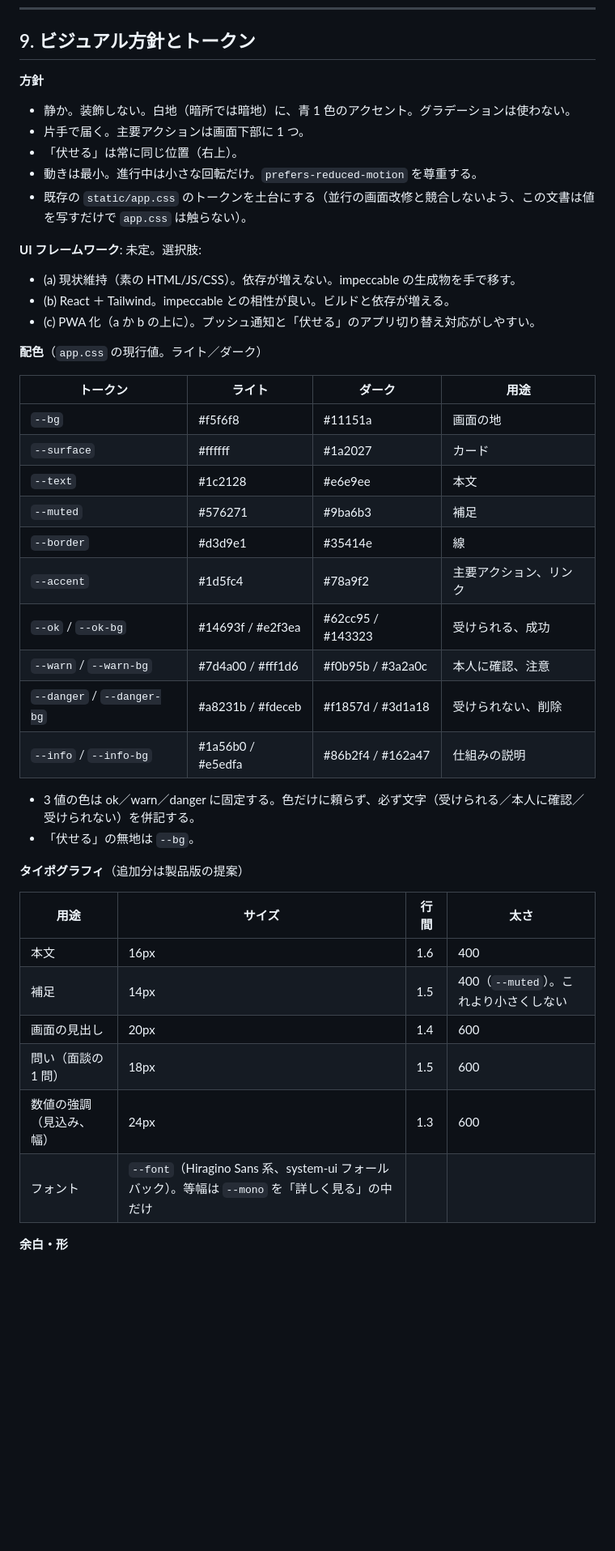
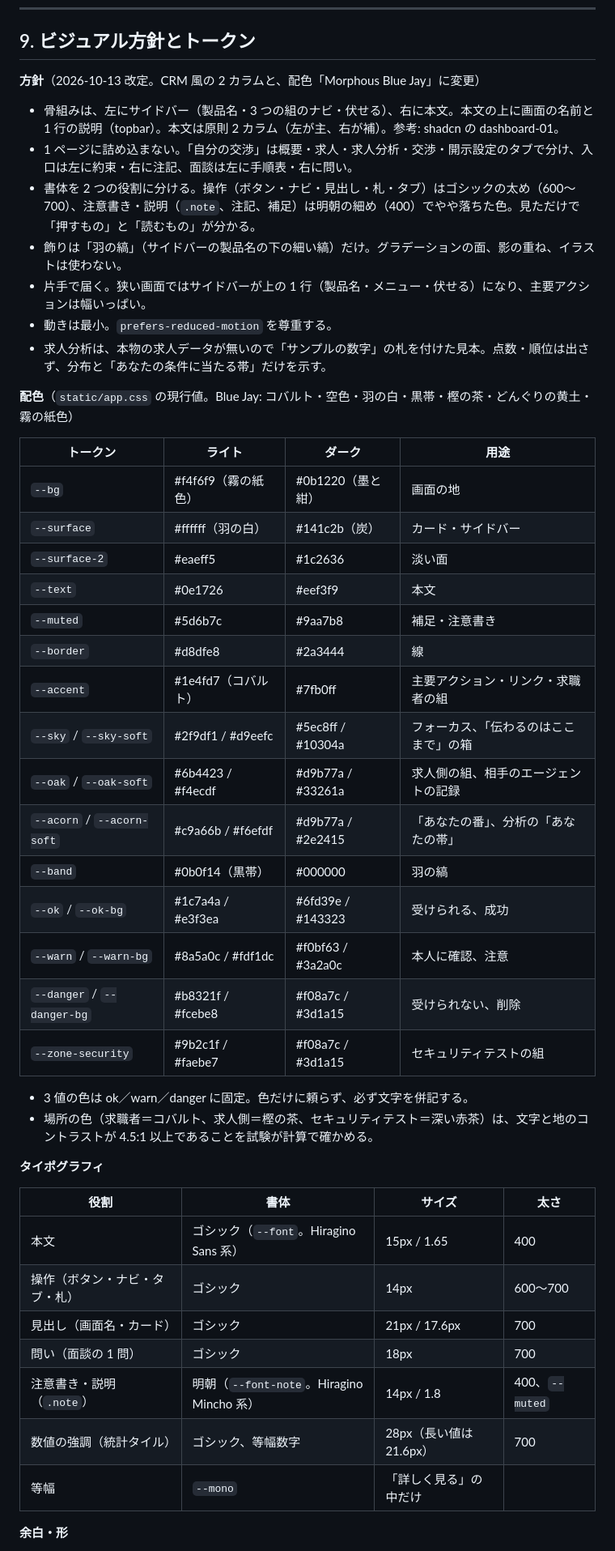
Before and after one commit to toshi-naka-boop/anon-negotiation-agent, a Markdown page: DESIGN.md, the part around one of its changes. Shown at 81% size. GitHub-like rendering; blank space fills up the shorter version.

Commit message:
docs: DESIGN.md §9 を新しい配色（Blue Jay）・書体の役割分け・2 カラムの骨組みに改定。手動チェックリストの共通と自分の交渉を新しい骨組みに合わせる
Co-Authored-By: Claude Fable 5.1 <noreply@anthropic.com>

```diff
--- a/DESIGN.md
+++ b/DESIGN.md
@@ -383,45 +384,48 @@ flowchart TD
 
 ## 9. ビジュアル方針とトークン
 
-**方針**
-- 静か。装飾しない。白地（暗所では暗地）に、青 1 色のアクセント。グラデーションは使わない。
-- 片手で届く。主要アクションは画面下部に 1 つ。
-- 「伏せる」は常に同じ位置（右上）。
-- 動きは最小。進行中は小さな回転だけ。`prefers-reduced-motion` を尊重する。
-- 既存の `static/app.css` のトークンを土台にする（並行の画面改修と競合しないよう、この文書は値を写すだけで `app.css` は触らない）。
+**方針**（2026-10-13 改定。CRM 風の 2 カラムと、配色「Morphous Blue Jay」に変更）
+- 骨組みは、左にサイドバー（製品名・3 つの組のナビ・伏せる）、右に本文。本文の上に画面の名前と 1 行の説明（topbar）。本文は原則 2 カラム（左が主、右が補）。参考: shadcn の dashboard-01。
+- 1 ページに詰め込まない。「自分の交渉」は概要・求人・求人分析・交渉・開示設定のタブで分け、入口は左に約束・右に注記、面談は左に手順表・右に問い。
+- 書体を 2 つの役割に分ける。操作（ボタン・ナビ・見出し・札・タブ）はゴシックの太め（600〜700）、注意書き・説明（`.note`、注記、補足）は明朝の細め（400）でやや落ちた色。見ただけで「押すもの」と「読むもの」が分かる。
+- 飾りは「羽の縞」（サイドバーの製品名の下の細い縞）だけ。グラデーションの面、影の重ね、イラストは使わない。
+- 片手で届く。狭い画面ではサイドバーが上の 1 行（製品名・メニュー・伏せる）になり、主要アクションは幅いっぱい。
+- 動きは最小。`prefers-reduced-motion` を尊重する。
+- 求人分析は、本物の求人データが無いので「サンプルの数字」の札を付けた見本。点数・順位は出さず、分布と「あなたの条件に当たる帯」だけを示す。
 
-**UI フレームワーク**: 未定。選択肢:
-- (a) 現状維持（素の HTML/JS/CSS）。依存が増えない。impeccable の生成物を手で移す。
-- (b) React ＋ Tailwind。impeccable との相性が良い。ビルドと依存が増える。
-- (c) PWA 化（a か b の上に）。プッシュ通知と「伏せる」のアプリ切り替え対応がしやすい。
-
-**配色**（`app.css` の現行値。ライト／ダーク）
+**配色**（`static/app.css` の現行値。Blue Jay: コバルト・空色・羽の白・黒帯・樫の茶・どんぐりの黄土・霧の紙色）
 
 | トークン | ライト | ダーク | 用途 |
 |---|---|---|---|
-| `--bg` | #f5f6f8 | #11151a | 画面の地 |
-| `--surface` | #ffffff | #1a2027 | カード |
-| `--text` | #1c2128 | #e6e9ee | 本文 |
-| `--muted` | #576271 | #9ba6b3 | 補足 |
-| `--border` | #d3d9e1 | #35414e | 線 |
-| `--accent` | #1d5fc4 | #78a9f2 | 主要アクション、リンク |
-| `--ok` / `--ok-bg` | #14693f / #e2f3ea | #62cc95 / #143323 | 受けられる、成功 |
-| `--warn` / `--warn-bg` | #7d4a00 / #fff1d6 | #f0b95b / #3a2a0c | 本人に確認、注意 |
-| `--danger` / `--danger-bg` | #a8231b / #fdeceb | #f1857d / #3d1a18 | 受けられない、削除 |
-| `--info` / `--info-bg` | #1a56b0 / #e5edfa | #86b2f4 / #162a47 | 仕組みの説明 |
+| `--bg` | #f4f6f9（霧の紙色） | #0b1220（墨と紺） | 画面の地 |
+| `--surface` | #ffffff（羽の白） | #141c2b（炭） | カード・サイドバー |
+| `--surface-2` | #eaeff5 | #1c2636 | 淡い面 |
+| `--text` | #0e1726 | #eef3f9 | 本文 |
+| `--muted` | #5d6b7c | #9aa7b8 | 補足・注意書き |
+| `--border` | #d8dfe8 | #2a3444 | 線 |
+| `--accent` | #1e4fd7（コバルト） | #7fb0ff | 主要アクション・リンク・求職者の組 |
+| `--sky` / `--sky-soft` | #2f9df1 / #d9eefc | #5ec8ff / #10304a | フォーカス、「伝わるのはここまで」の箱 |
+| `--oak` / `--oak-soft` | #6b4423 / #f4ecdf | #d9b77a / #33261a | 求人側の組、相手のエージェントの記録 |
+| `--acorn` / `--acorn-soft` | #c9a66b / #f6efdf | #d9b77a / #2e2415 | 「あなたの番」、分析の「あなたの帯」 |
+| `--band` | #0b0f14（黒帯） | #000000 | 羽の縞 |
+| `--ok` / `--ok-bg` | #1c7a4a / #e3f3ea | #6fd39e / #143323 | 受けられる、成功 |
+| `--warn` / `--warn-bg` | #8a5a0c / #fdf1dc | #f0bf63 / #3a2a0c | 本人に確認、注意 |
+| `--danger` / `--danger-bg` | #b8321f / #fcebe8 | #f08a7c / #3d1a15 | 受けられない、削除 |
+| `--zone-security` | #9b2c1f / #faebe7 | #f08a7c / #3d1a15 | セキュリティテストの組 |
 
-- 3 値の色は ok／warn／danger に固定する。色だけに頼らず、必ず文字（受けられる／本人に確認／受けられない）を併記する。
-- 「伏せる」の無地は `--bg`。
+- 3 値の色は ok／warn／danger に固定。色だけに頼らず、必ず文字を併記する。
+- 場所の色（求職者＝コバルト、求人側＝樫の茶、セキュリティテスト＝深い赤茶）は、文字と地のコントラストが 4.5:1 以上であることを試験が計算で確かめる。
 
-**タイポグラフィ**（追加分は製品版の提案）
+**タイポグラフィ**
 
-| 用途 | サイズ | 行間 | 太さ |
+| 役割 | 書体 | サイズ | 太さ |
 |---|---|---|---|
-| 本文 | 16px | 1.6 | 400 |
-| 補足 | 14px | 1.5 | 400（`--muted`）。これより小さくしない |
-| 画面の見出し | 20px | 1.4 | 600 |
-| 問い（面談の 1 問） | 18px | 1.5 | 600 |
-| 数値の強調（見込み、幅） | 24px | 1.3 | 600 |
-| フォント | `--font`（Hiragino Sans 系、system-ui フォールバック）。等幅は `--mono` を「詳しく見る」の中だけ | | |
+| 本文 | ゴシック（`--font`。Hiragino Sans 系） | 15px / 1.65 | 400 |
+| 操作（ボタン・ナビ・タブ・札） | ゴシック | 14px | 600〜700 |
+| 見出し（画面名・カード） | ゴシック | 21px / 17.6px | 700 |
+| 問い（面談の 1 問） | ゴシック | 18px | 700 |
+| 注意書き・説明（`.note`） | 明朝（`--font-note`。Hiragino Mincho 系） | 14px / 1.8 | 400、`--muted` |
+| 数値の強調（統計タイル） | ゴシック、等幅数字 | 28px（長い値は 21.6px） | 700 |
+| 等幅 | `--mono` | 「詳しく見る」の中だけ | |
 
 **余白・形**
```
Also changed, not shown: other parts of DESIGN.md (+9 -9 lines), 1 other file.
